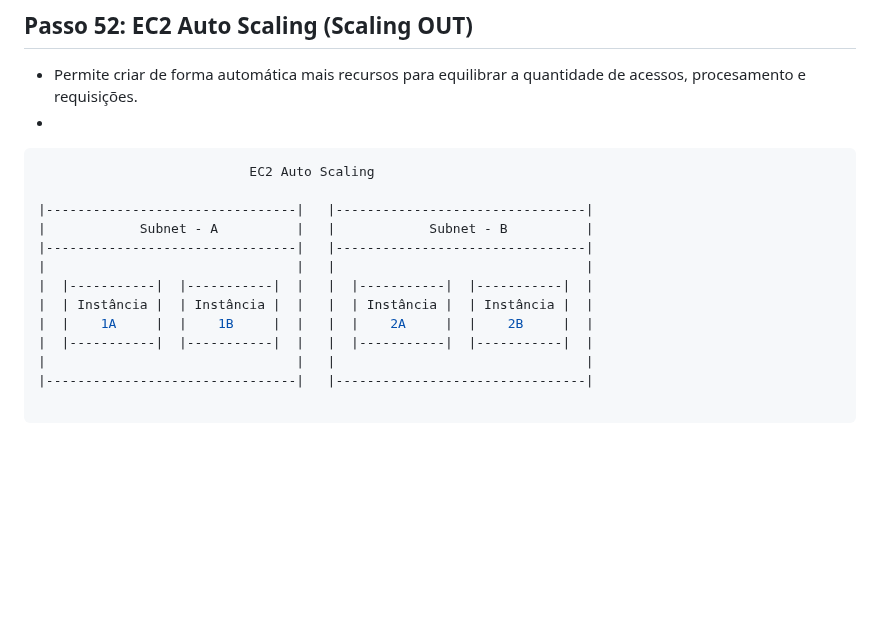
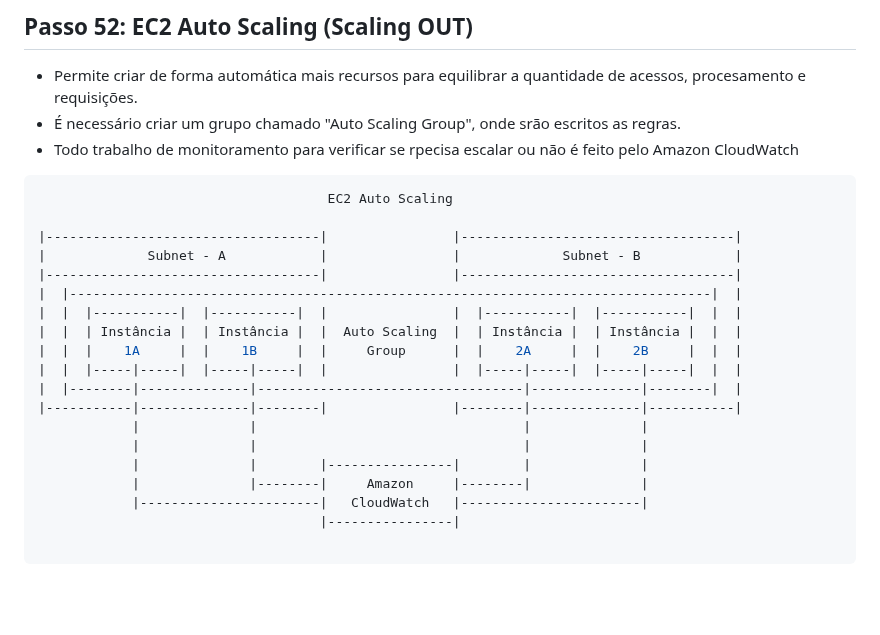
Before and after one commit to fabricioottoni/aws-knowledge, a Markdown page: README.md, the part around the change. GitHub-like rendering; blank space fills up the shorter version.

````diff
--- a/README.md
+++ b/README.md
@@ -974,20 +974,27 @@ Virtualization     Virtualization     Virtualization     Virtualization
 
 ## Passo 52: EC2 Auto Scaling (Scaling OUT)
 * Permite criar de forma automática mais recursos para equilibrar a quantidade de acessos, procesamento e requisições.
-*
+* É necessário criar um grupo chamado "Auto Scaling Group", onde srão escritos as regras.
+* Todo trabalho de monitoramento para verificar se rpecisa escalar ou não é feito pelo Amazon CloudWatch
 ```bash
-                           EC2 Auto Scaling
+                                     EC2 Auto Scaling
 
-|--------------------------------|   |--------------------------------|
-|            Subnet - A          |   |            Subnet - B          |
-|--------------------------------|   |--------------------------------|
-|                                |   |                                |
-|  |-----------|  |-----------|  |   |  |-----------|  |-----------|  |
-|  | Instância |  | Instância |  |   |  | Instância |  | Instância |  |
-|  |    1A     |  |    1B     |  |   |  |    2A     |  |    2B     |  |
-|  |-----------|  |-----------|  |   |  |-----------|  |-----------|  |
-|                                |   |                                |
-|--------------------------------|   |--------------------------------|
+|-----------------------------------|                |-----------------------------------|
+|             Subnet - A            |                |             Subnet - B            |
+|-----------------------------------|                |-----------------------------------|
+|  |----------------------------------------------------------------------------------|  |
+|  |  |-----------|  |-----------|  |                |  |-----------|  |-----------|  |  |
+|  |  | Instância |  | Instância |  |  Auto Scaling  |  | Instância |  | Instância |  |  |
+|  |  |    1A     |  |    1B     |  |     Group      |  |    2A     |  |    2B     |  |  |
+|  |  |-----|-----|  |-----|-----|  |                |  |-----|-----|  |-----|-----|  |  |
+|  |--------|--------------|----------------------------------|--------------|--------|  |
+|-----------|--------------|--------|                |--------|--------------|-----------|
+            |              |                                  |              |
+            |              |                                  |              |
+            |              |        |----------------|        |              |
+            |              |--------|     Amazon     |--------|              |
+            |-----------------------|   CloudWatch   |-----------------------|
+                                    |----------------|
 
 ```
 
````
